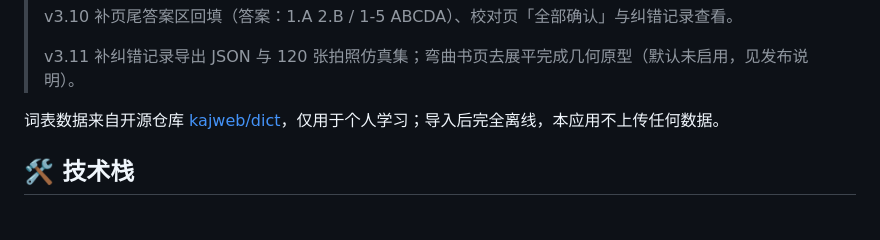
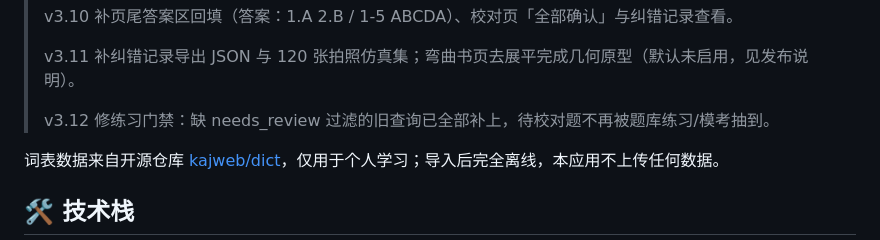
Before and after one commit to wuliao00/StudyKit, a Markdown page: README.md, the part around the change. GitHub-like rendering; blank space fills up the shorter version.

```diff
--- a/README.md
+++ b/README.md
@@ -92,6 +92,8 @@ OCR 自 v2.8.0 起用 **PP-OCRv6**（经 ONNX Runtime Android 推理，模型 Ap
 > v3.10 补页尾答案区回填（答案：1.A 2.B / 1-5 ABCDA）、校对页「全部确认」与纠错记录查看。
 >
 > v3.11 补纠错记录导出 JSON 与 120 张拍照仿真集；弯曲书页去展平完成几何原型（默认未启用，见发布说明）。
+>
+> v3.12 修练习门禁：缺 needs_review 过滤的旧查询已全部补上，待校对题不再被题库练习/模考抽到。
 
 词表数据来自开源仓库 [kajweb/dict](https://github.com/kajweb/dict)，仅用于个人学习；导入后完全离线，本应用不上传任何数据。
 
```
Also changed, not shown: CHANGELOG.md (+16 -0 lines), docs/evidence/v312-ocr-device.md (added, +24 -0 lines), docs/ocr-layout-and-review.md (+2 -0 lines), release/release-notes-v3.12.0.md (added, +42 -0 lines), docs/evidence/v312-device-quiz-after-confirm.png (added), docs/evidence/v312-device-quiz-before-confirm.png (added), 4 other files.
